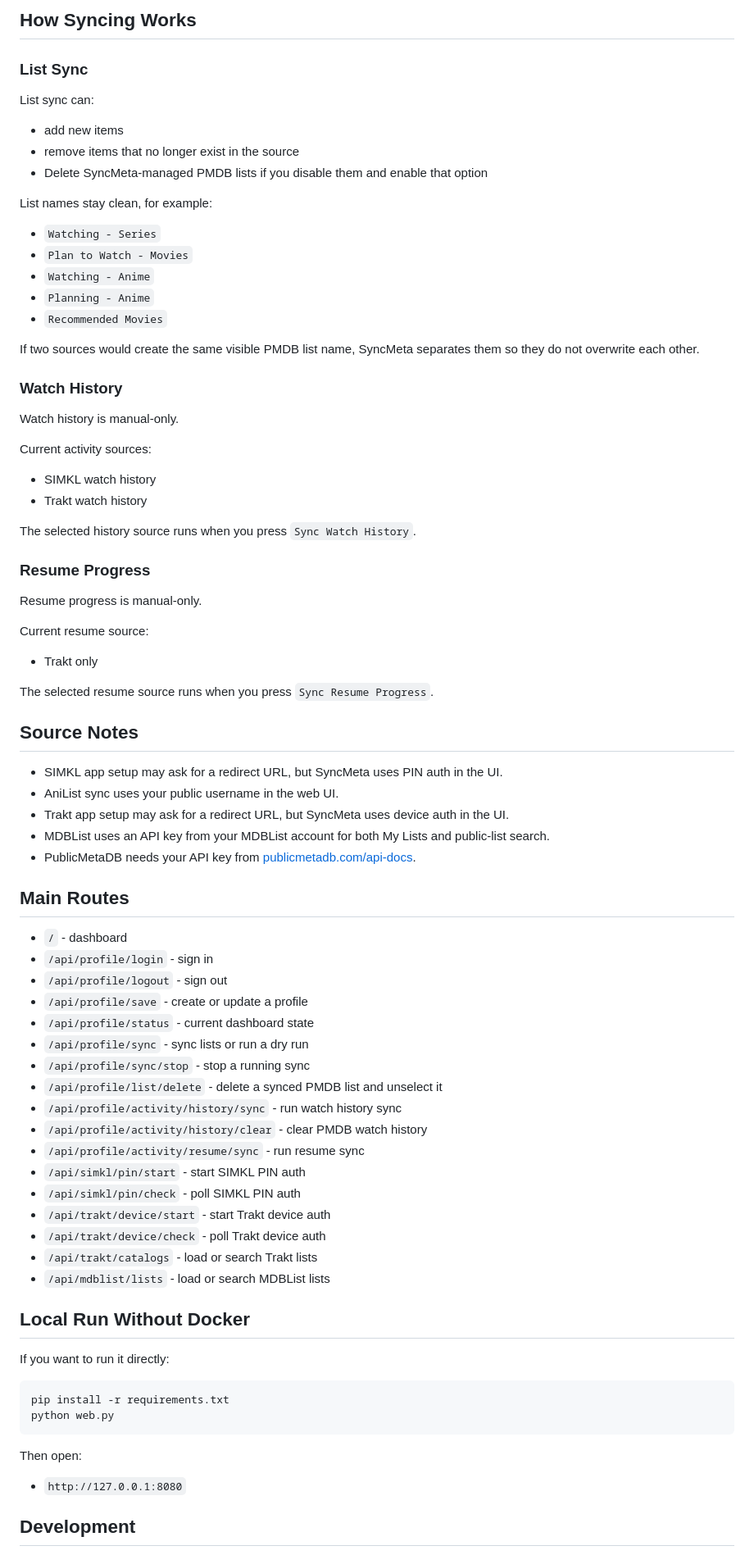
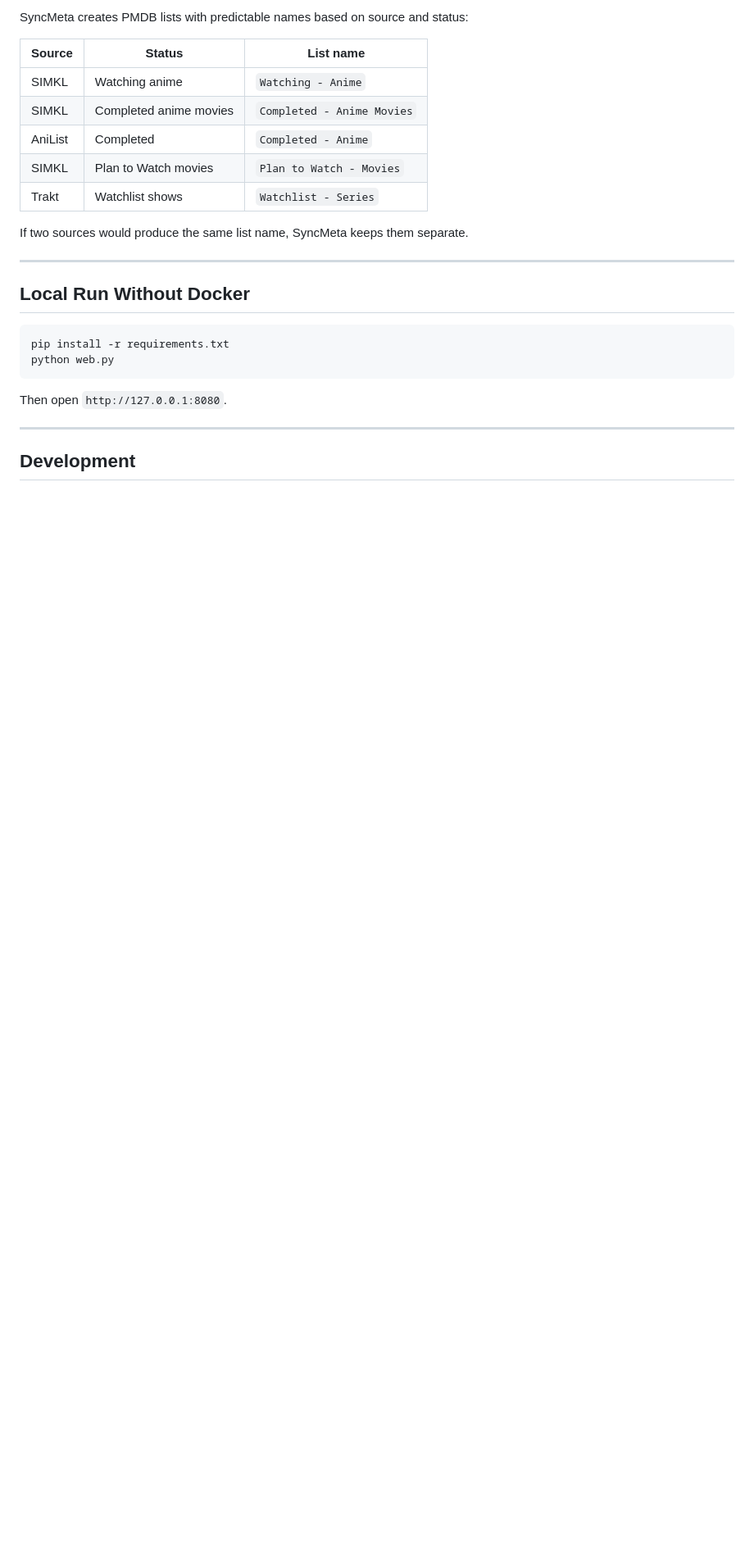
Before and after one commit to GodlyXFerrris/SyncMeta-for-PublicMetaDB, a Markdown page: README.md, the part around one of its changes. Shown at 82% size. Rendered like a GitHub page; blank space fills up the shorter version.

````diff
--- a/README.md
+++ b/README.md
@@ -209,85 +244,28 @@ Secret fields are overwrite-only. If the UI says a secret is already stored, lea
 
-## How Syncing Works
+SyncMeta creates PMDB lists with predictable names based on source and status:
 
-### List Sync
+| Source | Status | List name |
+|---|---|---|
+| SIMKL | Watching anime | `Watching - Anime` |
+| SIMKL | Completed anime movies | `Completed - Anime Movies` |
+| AniList | Completed | `Completed - Anime` |
+| SIMKL | Plan to Watch movies | `Plan to Watch - Movies` |
+| Trakt | Watchlist shows | `Watchlist - Series` |
 
-List sync can:
+If two sources would produce the same list name, SyncMeta keeps them separate.
 
-- add new items
-- remove items that no longer exist in the source
-- Delete SyncMeta-managed PMDB lists if you disable them and enable that option
-
-List names stay clean, for example:
-
-- `Watching - Series`
-- `Plan to Watch - Movies`
-- `Watching - Anime`
-- `Planning - Anime`
-- `Recommended Movies`
-
-If two sources would create the same visible PMDB list name, SyncMeta separates them so they do not overwrite each other.
-
-### Watch History
-
-Watch history is manual-only.
-
-Current activity sources:
-
-- SIMKL watch history
-- Trakt watch history
-
-The selected history source runs when you press `Sync Watch History`.
-
-### Resume Progress
-
-Resume progress is manual-only.
-
-Current resume source:
-
-- Trakt only
-
-The selected resume source runs when you press `Sync Resume Progress`.
-
-## Source Notes
-
-- SIMKL app setup may ask for a redirect URL, but SyncMeta uses PIN auth in the UI.
-- AniList sync uses your public username in the web UI.
-- Trakt app setup may ask for a redirect URL, but SyncMeta uses device auth in the UI.
-- MDBList uses an API key from your MDBList account for both My Lists and public-list search.
-- PublicMetaDB needs your API key from [publicmetadb.com/api-docs](https://publicmetadb.com/api-docs).
-
-## Main Routes
-
-- `/` - dashboard
-- `/api/profile/login` - sign in
-- `/api/profile/logout` - sign out
-- `/api/profile/save` - create or update a profile
-- `/api/profile/status` - current dashboard state
-- `/api/profile/sync` - sync lists or run a dry run
-- `/api/profile/sync/stop` - stop a running sync
-- `/api/profile/list/delete` - delete a synced PMDB list and unselect it
-- `/api/profile/activity/history/sync` - run watch history sync
-- `/api/profile/activity/history/clear` - clear PMDB watch history
-- `/api/profile/activity/resume/sync` - run resume sync
-- `/api/simkl/pin/start` - start SIMKL PIN auth
-- `/api/simkl/pin/check` - poll SIMKL PIN auth
-- `/api/trakt/device/start` - start Trakt device auth
-- `/api/trakt/device/check` - poll Trakt device auth
-- `/api/trakt/catalogs` - load or search Trakt lists
-- `/api/mdblist/lists` - load or search MDBList lists
+---
 
 ## Local Run Without Docker
-
-If you want to run it directly:
 
 ```bash
 pip install -r requirements.txt
 python web.py
 ```
 
-Then open:
+Then open `http://127.0.0.1:8080`.
 
-- `http://127.0.0.1:8080`
+---
 
 ## Development
 
````
Also changed, not shown: other parts of README.md (+157 -106 lines).
